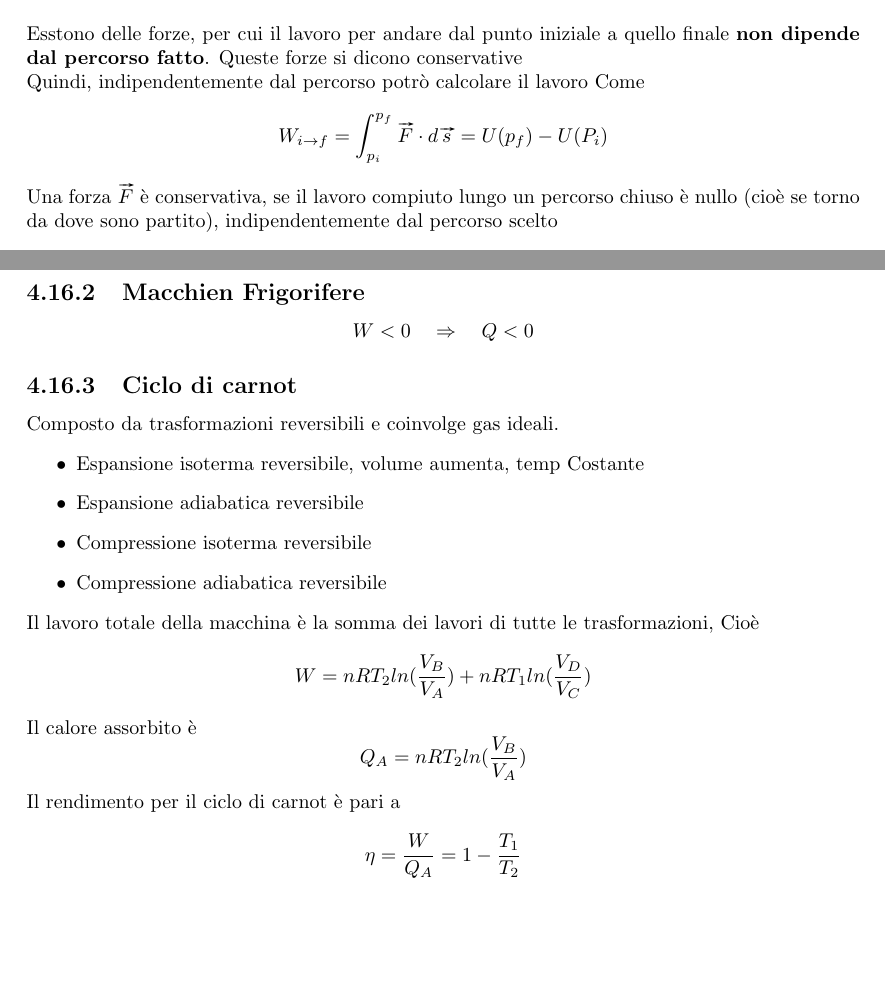
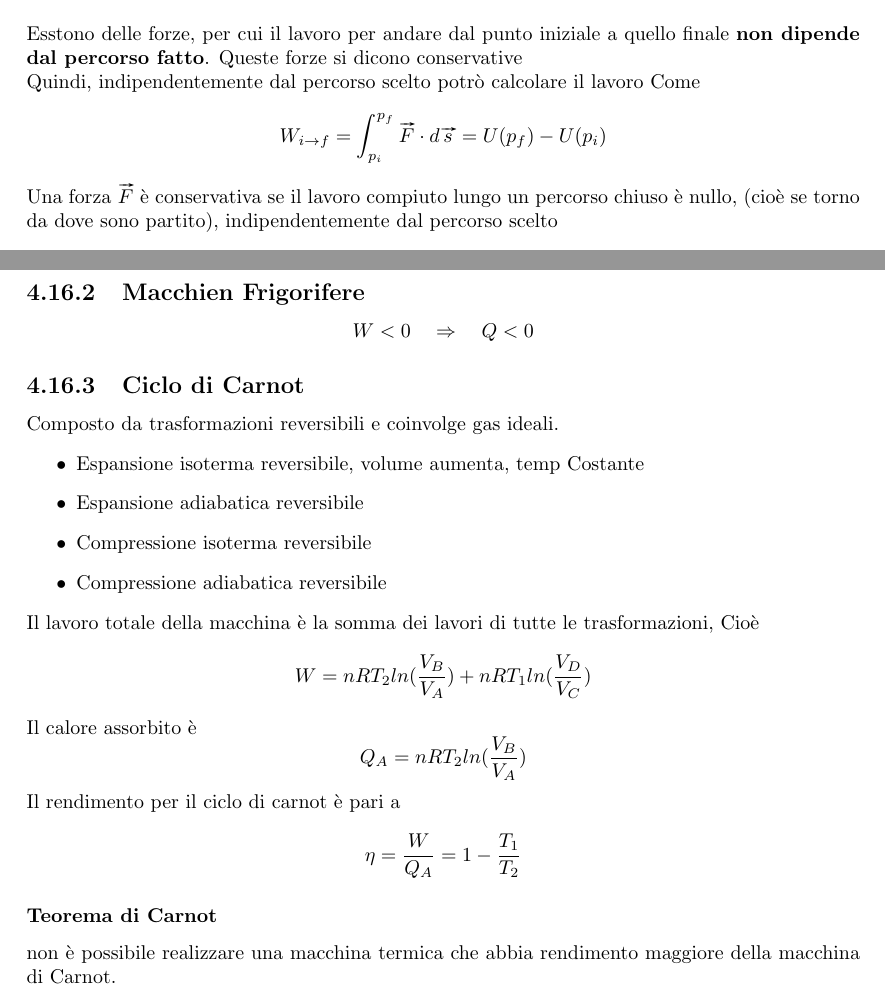
Before and after one commit to mattebit/fisica1, a LaTeX document (Fisica1_essential.tex): two parts of pages 19 and 33 of 51, joined at a grey line, cut so that both start at the same text, the shorter picture padded with empty space. Compiled offline with pdfLaTeX.

Commit message:
Some typo fixed

```diff
--- a/Fisica1_essential.tex
+++ b/Fisica1_essential.tex
@@ -14,7 +14,10 @@
 
 \title{Dispense essenziali di Fisica 1}
 \author{Matteo Bitussi \\ Laurea in Informatica, Unitn}
-\date{Anno accademico 2019-2020}
+\date{Anno accademico \\
+2019-2020 + \\
+2020-2021 + \\
+2021-2022}
 
 \begin{document}
   \maketitle
@@ -392,9 +395,9 @@
 
   \section{Forze conservative}
   Esstono delle forze, per cui il lavoro per andare dal punto iniziale a quello finale \textbf{non dipende dal percorso fatto}. Queste forze si dicono conservative\\
-  Quindi, indipendentemente dal percorso potrò calcolare il lavoro Come
-  $$ W_{i \rightarrow f} = \int_{p_i}^{p_f} \vv{F} \cdot d\vv{s} = U(p_f) - U(P_i)$$
-  Una forza $\vv{F}$ è conservativa, se il lavoro compiuto lungo un percorso chiuso è nullo (cioè se torno da dove sono partito), indipendentemente dal percorso scelto
+  Quindi, indipendentemente dal percorso scelto potrò calcolare il lavoro Come
+  $$ W_{i \rightarrow f} = \int_{p_i}^{p_f} \vv{F} \cdot d\vv{s} = U(p_f) - U(p_i)$$
+  Una forza $\vv{F}$ è conservativa se il lavoro compiuto lungo un percorso chiuso è nullo, (cioè se torno da dove sono partito), indipendentemente dal percorso scelto
   $$ W_{chius} = 0 \quad \oint \vv{F} \cdot \vv{ds} = 0 $$
   Una forza si dice conservativa se si può scrivere come derivata di un altra funzione di energia potenziale (?)
   $$ F= -\frac{dU}{dx} (\vv{F} = \frac{-\vv{d} U}{dx})$$
@@ -867,7 +870,7 @@
   \subsection{Macchien Frigorifere}
   $$ W<0 \quad \Rightarrow \quad Q < 0 $$
 
-  \subsection{Ciclo di carnot}
+  \subsection{Ciclo di Carnot}
   Composto da trasformazioni reversibili e coinvolge gas ideali.
   \begin{itemize}
     \item Espansione isoterma reversibile, volume aumenta, temp Costante
@@ -881,6 +884,9 @@
   $$ Q_A = nRT_2 ln(\frac{V_B}{V_A})$$
   Il rendimento per il ciclo di carnot è pari a
   $$\eta = \frac{W}{Q_A} = 1 - \frac{T_1}{T_2}$$
+
+  \subsubsection{Teorema di Carnot}
+  non è possibile realizzare una macchina termica che abbia rendimento maggiore della macchina di Carnot.
 
 
   \subsection{Ciclo di Otto}
```
Also changed, not shown: Fisica1_essential.pdf, Fisica1_essential.tex (10 more changed lines).
